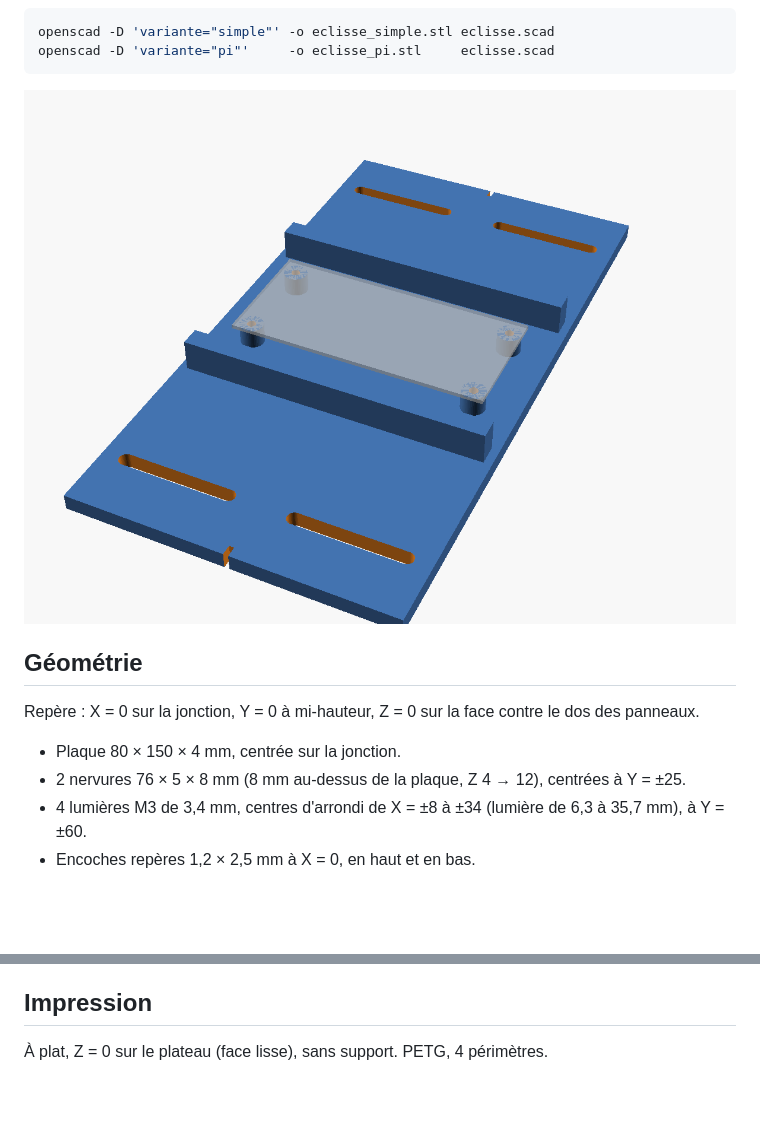
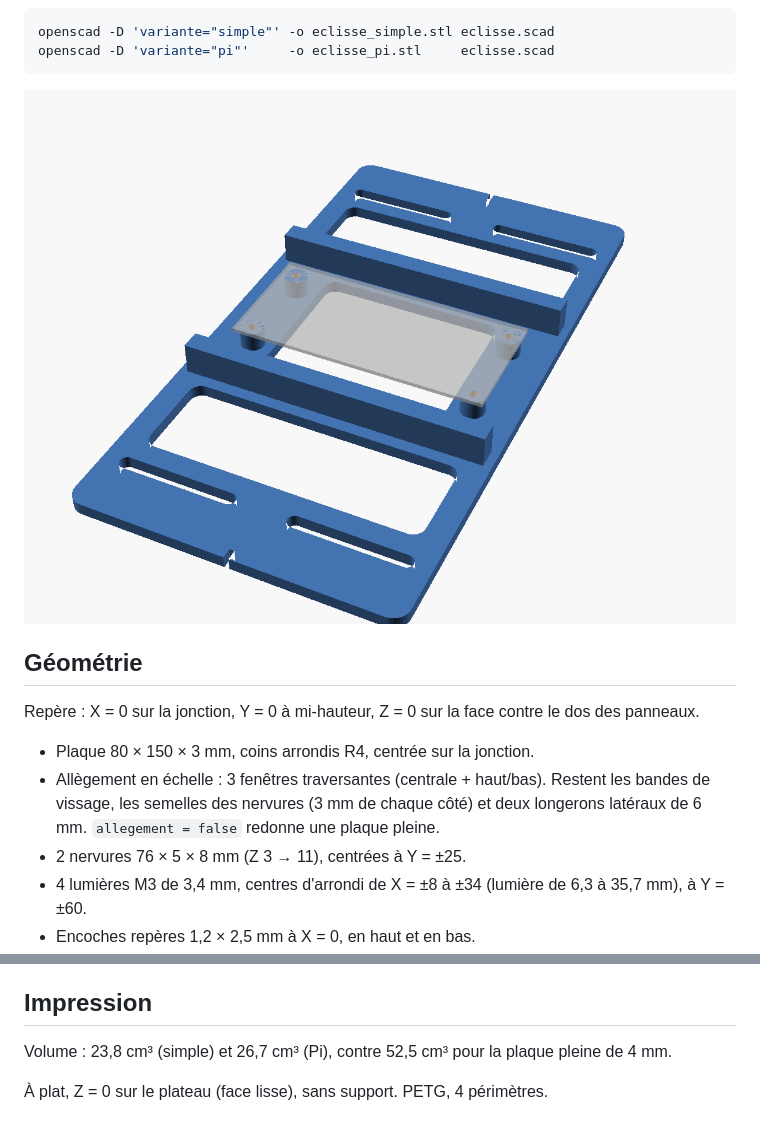
Before and after one commit to eli0tx/bitwerk, a Markdown page: barre-led/README.md, 2 parts joined by grey strips. Drawn GitHub-style; pictures changed too: barre-led/apercu_eclisse_pi.png; blank space fills up the shorter version.

Commit message:
Éclisses allégées : plaque 3 mm ajourée, coins arrondis (−55 % de matière)
Co-Authored-By: Claude Opus 5.5 <noreply@anthropic.com>
Claude-Session: https://claude.ai/code/session_014CojzBsASLWJ6A9Y1nNXL1

```diff
--- a/barre-led/README.md
+++ b/barre-led/README.md
@@ -21,8 +21,11 @@ openscad -D 'variante="pi"'     -o eclisse_pi.stl     eclisse.scad
 
 Repère : X = 0 sur la jonction, Y = 0 à mi-hauteur, Z = 0 sur la face contre le dos des panneaux.
 
-- Plaque 80 × 150 × 4 mm, centrée sur la jonction.
-- 2 nervures 76 × 5 × 8 mm (8 mm au-dessus de la plaque, Z 4 → 12), centrées à Y = ±25.
+- Plaque 80 × 150 × 3 mm, coins arrondis R4, centrée sur la jonction.
+- Allègement en échelle : 3 fenêtres traversantes (centrale + haut/bas). Restent les bandes de vissage,
+  les semelles des nervures (3 mm de chaque côté) et deux longerons latéraux de 6 mm.
+  `allegement = false` redonne une plaque pleine.
+- 2 nervures 76 × 5 × 8 mm (Z 3 → 11), centrées à Y = ±25.
 - 4 lumières M3 de 3,4 mm, centres d'arrondi de X = ±8 à ±34 (lumière de 6,3 à 35,7 mm), à Y = ±60.
 - Encoches repères 1,2 × 2,5 mm à X = 0, en haut et en bas.
 - Variante Pi : 4 plots Ø 6 × 5 mm à X = ±29, Y = ±11,5 (entraxe 58 × 23),
@@ -36,4 +39,6 @@ Repère : X = 0 sur la jonction, Y = 0 à mi-hauteur, Z = 0 sur la face contre l
 
 ## Impression
 
+Volume : 23,8 cm³ (simple) et 26,7 cm³ (Pi), contre 52,5 cm³ pour la plaque pleine de 4 mm.
+
 À plat, Z = 0 sur le plateau (face lisse), sans support. PETG, 4 périmètres.
```
Also changed, not shown: 3 other files.
